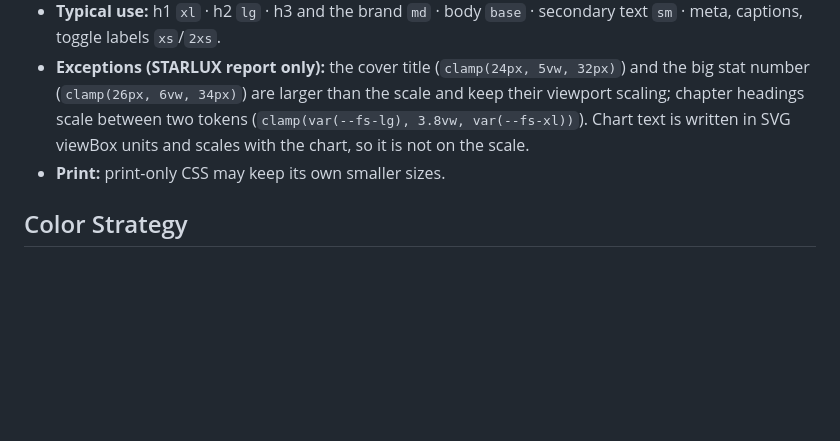
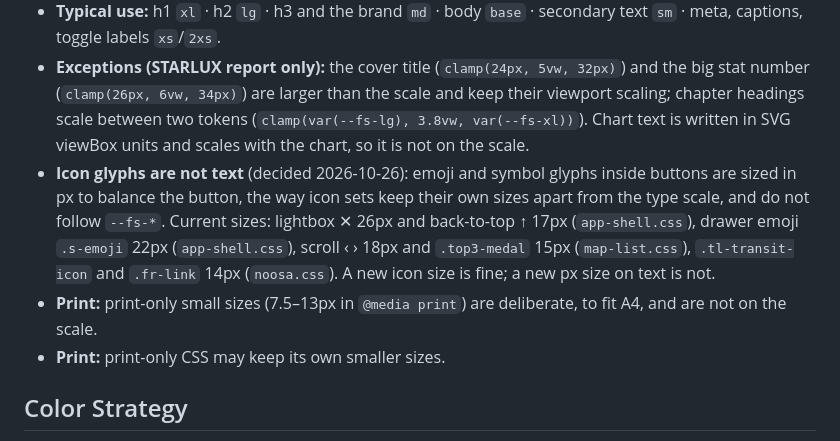
Before and after one commit to loveu8/loveu8.github.io, a Markdown page: DESIGN.md, the part around the change. Rendered like a GitHub page; blank space fills up the shorter version.

```diff
--- a/DESIGN.md
+++ b/DESIGN.md
@@ -35,6 +35,8 @@
 - **Fixed, not fluid:** sizes do not scale with the viewport. 12px is the smallest text on screen.
 - **Typical use:** h1 `xl` · h2 `lg` · h3 and the brand `md` · body `base` · secondary text `sm` · meta, captions, toggle labels `xs`/`2xs`.
 - **Exceptions (STARLUX report only):** the cover title (`clamp(24px, 5vw, 32px)`) and the big stat number (`clamp(26px, 6vw, 34px)`) are larger than the scale and keep their viewport scaling; chapter headings scale between two tokens (`clamp(var(--fs-lg), 3.8vw, var(--fs-xl))`). Chart text is written in SVG viewBox units and scales with the chart, so it is not on the scale.
+- **Icon glyphs are not text** (decided 2026-10-26): emoji and symbol glyphs inside buttons are sized in px to balance the button, the way icon sets keep their own sizes apart from the type scale, and do not follow `--fs-*`. Current sizes: lightbox ✕ 26px and back-to-top ↑ 17px (`app-shell.css`), drawer emoji `.s-emoji` 22px (`app-shell.css`), scroll ‹ › 18px and `.top3-medal` 15px (`map-list.css`), `.tl-transit-icon` and `.fr-link` 14px (`noosa.css`). A new icon size is fine; a new px size on text is not.
+- **Print:** print-only small sizes (7.5–13px in `@media print`) are deliberate, to fit A4, and are not on the scale.
 - **Print:** print-only CSS may keep its own smaller sizes.
 
 ## Color Strategy
```
Also changed, not shown: STYLE-PLAN.md (+3 -3 lines).
